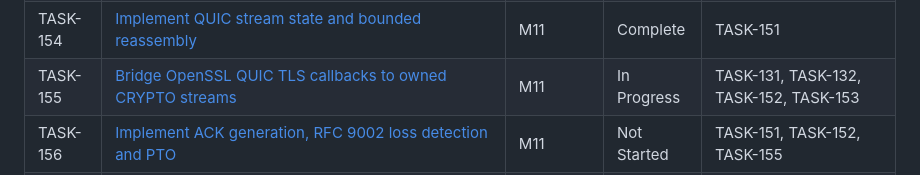
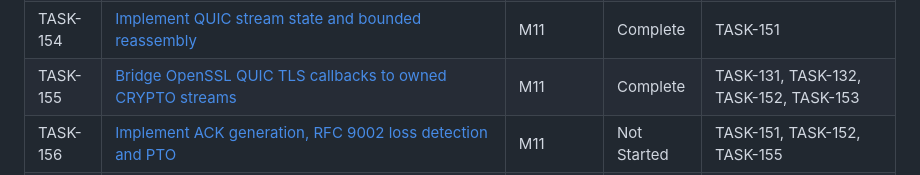
Before and after one commit to etr/libhttpserver, a Markdown page: specs/tasks/_index.md, the part around the change. GitHub-like rendering.

Commit message:
TASK-155: Mark task complete
Mark TASK-155 Complete in its task card and status index. Only these two bookkeeping changes remain; validated HEAD is unchanged.

```diff
--- a/specs/tasks/_index.md
+++ b/specs/tasks/_index.md
@@ -300,7 +300,7 @@ Nominally: **13 sequential tasks**, each S–XL. Most other tasks parallelize of
 | TASK-152 | [Implement QUIC packet protection and key lifecycle with OpenSSL EVP](M11-http3-first-slice/TASK-152.md) | M11 | Complete | TASK-129, TASK-151 |
 | TASK-153 | [Implement server CID admission, Retry and amplification limits](M11-http3-first-slice/TASK-153.md) | M11 | Complete | TASK-149, TASK-151, TASK-152 |
 | TASK-154 | [Implement QUIC stream state and bounded reassembly](M11-http3-first-slice/TASK-154.md) | M11 | Complete | TASK-151 |
-| TASK-155 | [Bridge OpenSSL QUIC TLS callbacks to owned CRYPTO streams](M11-http3-first-slice/TASK-155.md) | M11 | In Progress | TASK-131, TASK-132, TASK-152, TASK-153 |
+| TASK-155 | [Bridge OpenSSL QUIC TLS callbacks to owned CRYPTO streams](M11-http3-first-slice/TASK-155.md) | M11 | Complete | TASK-131, TASK-132, TASK-152, TASK-153 |
 | TASK-156 | [Implement ACK generation, RFC 9002 loss detection and PTO](M11-http3-first-slice/TASK-156.md) | M11 | Not Started | TASK-151, TASK-152, TASK-155 |
 | TASK-157 | [Implement QUIC stream/connection flow control](M11-http3-first-slice/TASK-157.md) | M11 | Not Started | TASK-154, TASK-156 |
 | TASK-158 | [Implement QUIC congestion control, pacing and fair send scheduling](M11-http3-first-slice/TASK-158.md) | M11 | Not Started | TASK-156, TASK-157 |
```
Also changed, not shown: 1 other file.
